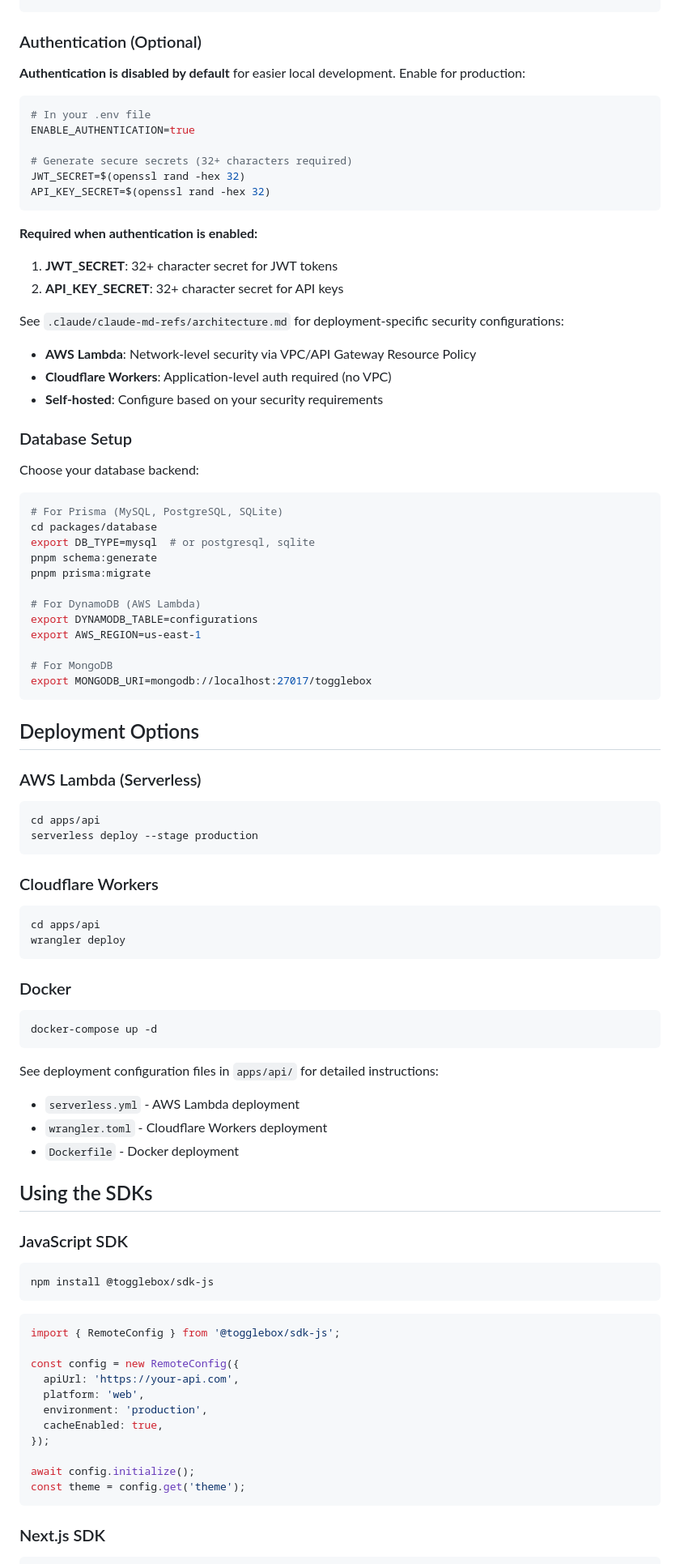
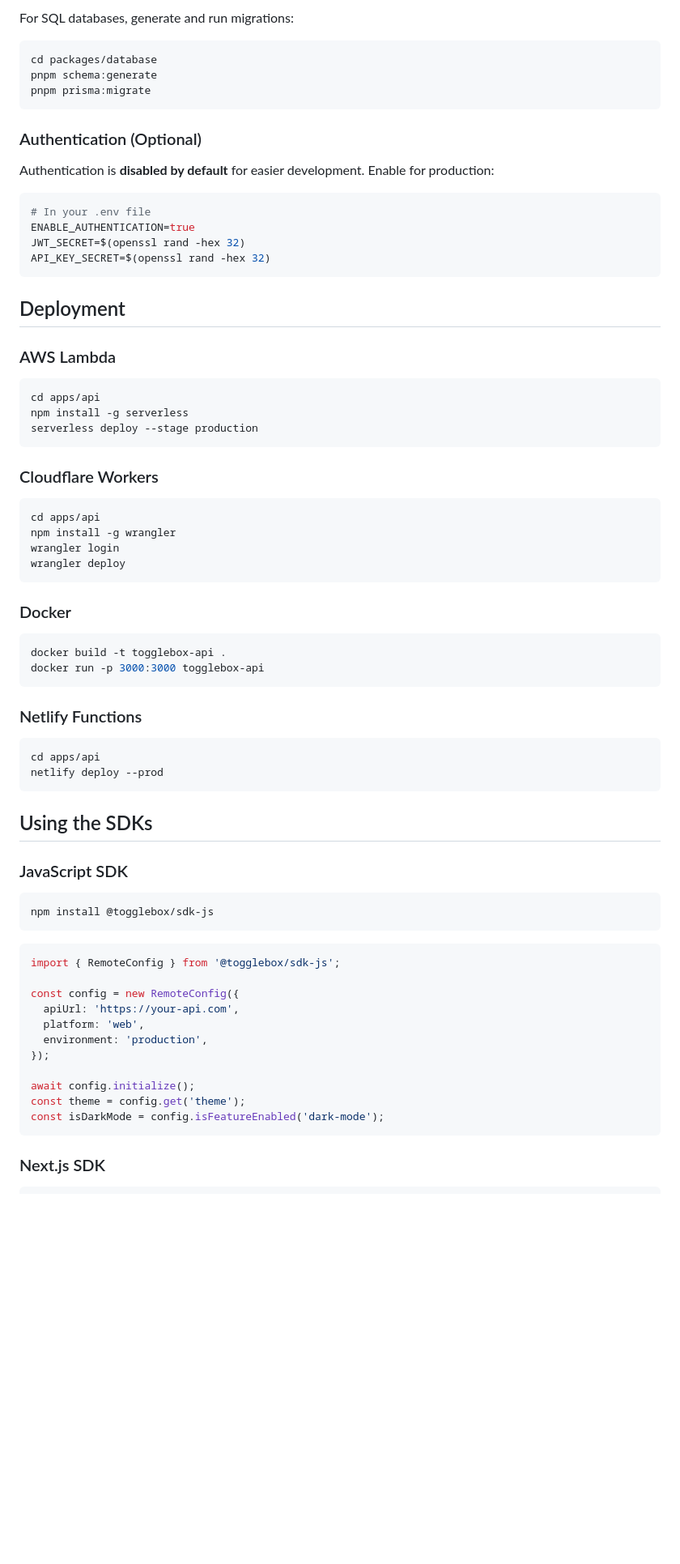
Before and after one commit to ulpi-io/togglebox, a Markdown page: README.md, the part around one of its changes. Shown at 81% size. Drawn GitHub-style; blank space fills up the shorter version.

````diff
--- a/README.md
+++ b/README.md
@@ -70,52 +99,29 @@ pnpm dev:api
+For SQL databases, generate and run migrations:
+
+```bash
+cd packages/database
+pnpm schema:generate
+pnpm prisma:migrate
 ```
 
 ### Authentication (Optional)
 
-**Authentication is disabled by default** for easier local development. Enable for production:
+Authentication is **disabled by default** for easier development. Enable for production:
 
 ```bash
 # In your .env file
 ENABLE_AUTHENTICATION=true
-
-# Generate secure secrets (32+ characters required)
 JWT_SECRET=$(openssl rand -hex 32)
 API_KEY_SECRET=$(openssl rand -hex 32)
 ```
 
-**Required when authentication is enabled:**
-1. **JWT_SECRET**: 32+ character secret for JWT tokens
-2. **API_KEY_SECRET**: 32+ character secret for API keys
+## Deployment
 
-See `.claude/claude-md-refs/architecture.md` for deployment-specific security configurations:
-- **AWS Lambda**: Network-level security via VPC/API Gateway Resource Policy
-- **Cloudflare Workers**: Application-level auth required (no VPC)
-- **Self-hosted**: Configure based on your security requirements
-
-### Database Setup
-
-Choose your database backend:
-
-```bash
-# For Prisma (MySQL, PostgreSQL, SQLite)
-cd packages/database
-export DB_TYPE=mysql  # or postgresql, sqlite
-pnpm schema:generate
-pnpm prisma:migrate
-
-# For DynamoDB (AWS Lambda)
-export DYNAMODB_TABLE=configurations
-export AWS_REGION=us-east-1
-
-# For MongoDB
-export MONGODB_URI=mongodb://localhost:27017/togglebox
-```
-
-## Deployment Options
-
-### AWS Lambda (Serverless)
+### AWS Lambda
 
 ```bash
 cd apps/api
+npm install -g serverless
 serverless deploy --stage production
 ```
 
@@ -123,19 +129,24 @@ serverless deploy --stage production
 
 ```bash
 cd apps/api
+npm install -g wrangler
+wrangler login
 wrangler deploy
 ```
 
 ### Docker
 
 ```bash
-docker-compose up -d
+docker build -t togglebox-api .
+docker run -p 3000:3000 togglebox-api
 ```
 
-See deployment configuration files in `apps/api/` for detailed instructions:
-- `serverless.yml` - AWS Lambda deployment
-- `wrangler.toml` - Cloudflare Workers deployment
-- `Dockerfile` - Docker deployment
+### Netlify Functions
+
+```bash
+cd apps/api
+netlify deploy --prod
+```
 
 ## Using the SDKs
 
@@ -152,11 +163,11 @@ const config = new RemoteConfig({
   apiUrl: 'https://your-api.com',
   platform: 'web',
   environment: 'production',
-  cacheEnabled: true,
 });
 
 await config.initialize();
 const theme = config.get('theme');
+const isDarkMode = config.isFeatureEnabled('dark-mode');
 ```
 
 ### Next.js SDK
````
Also changed, not shown: other parts of README.md (+129 -89 lines).
